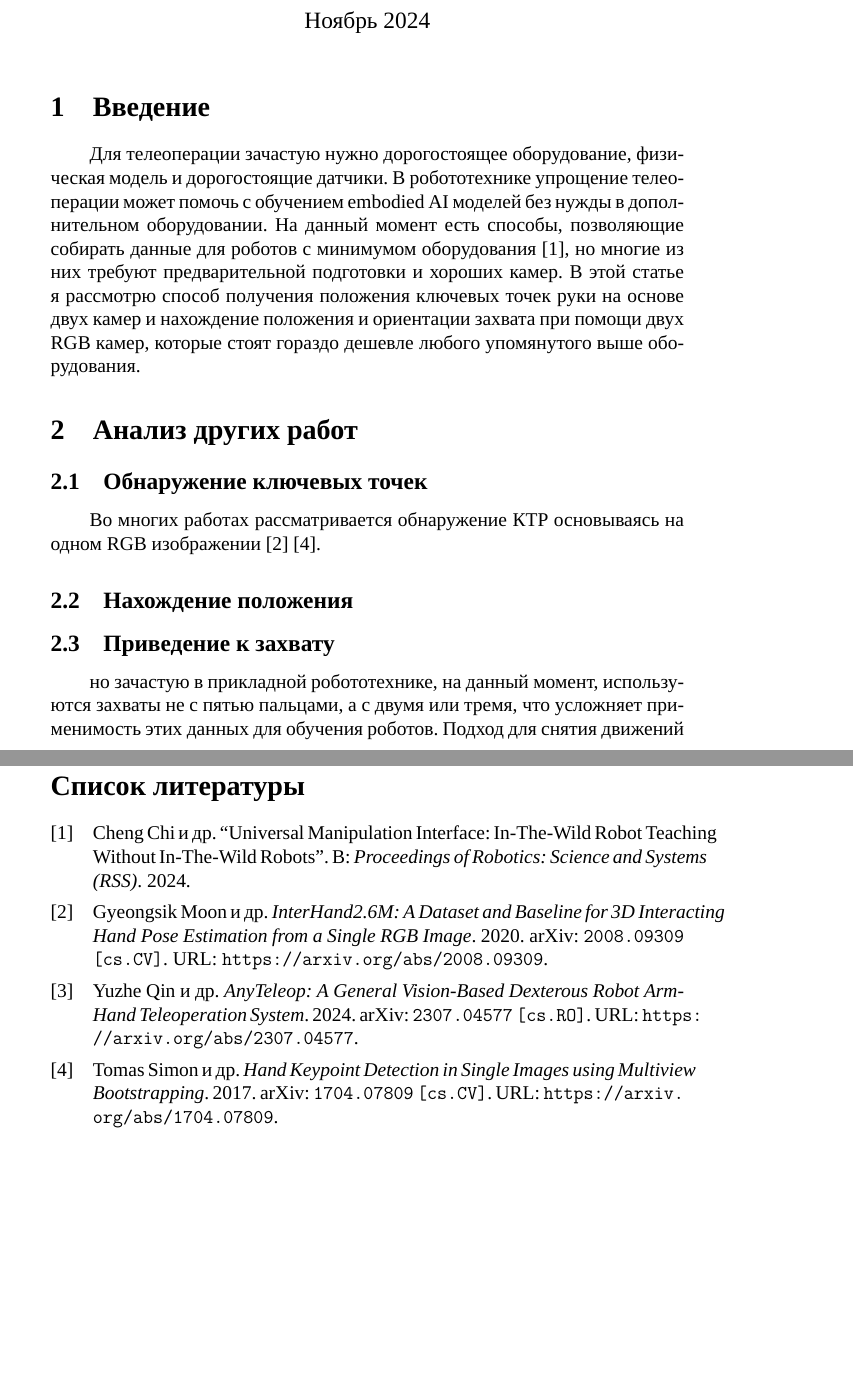
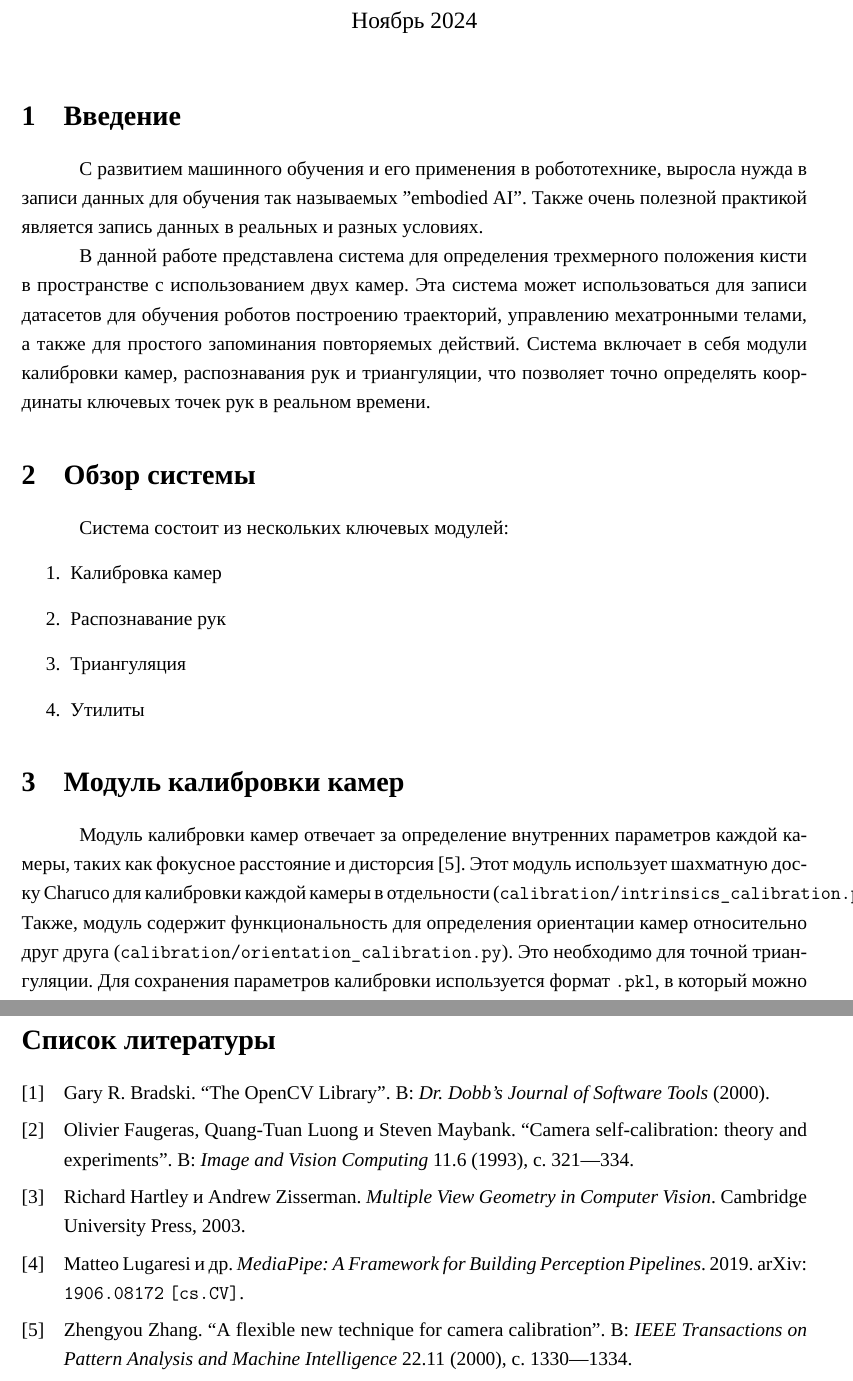
Before and after one commit to saladwithgrass/hand-pose-detection, a LaTeX document (latex-text/main.tex, which reads latex-text/sources.bib): two parts of pages 1 and 2 of 2 before the commit and two parts of pages 1 and 3 of 3 after it, joined at a grey line, cut so that both start at the same text, the shorter picture padded with empty space. Compiled offline with XeLaTeX; a missing font is replaced by an installed copy or a similar font.

Commit message:
more written

```diff
--- a/latex-text/main.tex
+++ b/latex-text/main.tex
@@ -6,6 +6,7 @@
 \usepackage[english, russian]{babel}
 \usepackage{times}
 \usepackage{fontspec}
+\usepackage{amsmath}
 \defaultfontfeatures{Ligatures={TeX},Renderer=Basic}
 \setmainfont[Ligatures={TeX,Historic}]{Times New Roman}
 
@@ -20,31 +33,17 @@
 \date{Ноябрь 2024}
 
 \begin{document}
+\onehalfspacing
 
 \maketitle
 
 \section{Введение}
-    Для телеоперации зачастую нужно дорогостоящее оборудование,
-    физическая модель и дорогостоящие датчики.
-    В робототехнике упрощение телеоперации может помочь с обучением
-    embodied AI моделей без нужды в дополнительном оборудовании.
-    На данный момент есть способы, позволяющие собирать данные для роботов с минимумом оборудования \cite{umi},
-    но многие из них требуют предварительной подготовки и хороших камер.
-    В этой статье я рассмотрю способ получения положения ключевых
-    точек руки на основе двух камер
-    и нахождение положения и ориентации захвата при помощи двух RGB камер,
-    которые стоят гораздо дешевле любого упомянутого выше оборудования.
 
+    С развитием машинного обучения и его применения в робототехнике, выросла нужда в записи данных для обучения так называемых "embodied AI".
+    Также очень полезной практикой является запись данных в реальных и разных условиях.
 
-\section{Анализ других работ}
-    \subsection{Обнаружение ключевых точек}
-        Во многих работах рассматривается обнаружение КТР основываясь
-        на одном RGB изображении \cite{interhand}
-        \cite{multiviewbootstrapping}.
+    В данной работе представлена система для определения трехмерного положения кисти в пространстве с использованием двух камер.
+    Эта система может использоваться для записи датасетов для обучения роботов построению траекторий, управлению мехатронными телами, а также для простого запоминания повторяемых действий.
+    Система включает в себя модули калибровки камер, распознавания рук и триангуляции, что позволяет точно определять координаты ключевых точек рук в реальном времени.
 
-    \subsection{Нахождение положения}
-    \subsection{Приведение к захвату}
-    но зачастую в прикладной робототехнике, на данный момент, используются
-    захваты не с пятью пальцами, а с двумя или тремя,
-    что усложняет применимость этих данных для обучения роботов.
-    Подход для снятия движений манипулятора, который я попытаюсь
+\section{Обзор системы}
@@ -54,3 +50,12 @@
 
-\section{}
-\printbibliography[]
+Система состоит из нескольких ключевых модулей:
+\begin{enumerate}
+    \item Калибровка камер
+    \item Распознавание рук
+    \item Триангуляция
+    \item Утилиты
+\end{enumerate}
+
+\section{Модуль калибровки камер}
+
+Модуль калибровки камер отвечает за определение внутренних параметров каждой камеры, таких как фокусное расстояние и дисторсия \cite{zhang2000flexible}. Этот модуль использует шахматную доску Charuco для калибровки каждой камеры в отдельности (\texttt{calibration/intrinsics\_calibration.py}). Также, модуль содержит функциональность для определения ориентации камер относительно друг друга (\texttt{calibration/orientation\_calibration.py}). Это необходимо для точной триангуляции. Для сохранения параметров калибровки используется формат \texttt{.pkl}, в который можно добавить размеры изображения (\texttt{calibration/calibration\_data/add\_image\_size.py}).
@@ -57,2 +91,5 @@
+\printbibliography
+% \bibliographystyle{plain}
+% \bibliography{sources}
 
 \end{document}
--- a/latex-text/sources.bib
+++ b/latex-text/sources.bib
@@ -33,3 +33,16 @@
       primaryClass={cs.CV},
       url={https://arxiv.org/abs/1704.07809},
 }
+@ARTICLE{zhang2000flexible,
+  author = {Zhang, Zhengyou},
+  title = {A flexible new technique for camera calibration},
+  journal = {IEEE Transactions on Pattern Analysis and Machine Intelligence},
+  year = {2000},
+  volume = {22},
+  number = {11},
+  pages = {1330-1334}
+}
+@misc{lugaresi2019mediapipe,
+  title={MediaPipe: A Framework for Building Perception Pipelines},
+  author={Lugaresi, Matteo and Tang, Jiuqiang and Nash, Hadon and McClanahan, Chris and Uboweja, Esha and Hays, Michael and Zhang, Feng and Chang, Chuo-Ling and Yong, Ming and Lee, Juhyun and others},
+  year={2019},
@@ -35,0 +55,3 @@
+  TITLE = {Multiple View Geometry in Computer Vision},
+  PUBLISHER = {Cambridge University Press},
+  YEAR = {2003}
@@ -35,0 +62,2 @@
+  journal = {Dr. Dobb's Journal of Software Tools},
+  year = {2000}
@@ -35,0 +69,6 @@
+  journal = {Image and Vision Computing},
+  year = {1993},
+  volume = {11},
+  number = {6},
+  pages = {321-334}
+}
```
Also changed, not shown: latex-text/main.tex (46 more changed lines), latex-text/sources.bib (15 more changed lines).
